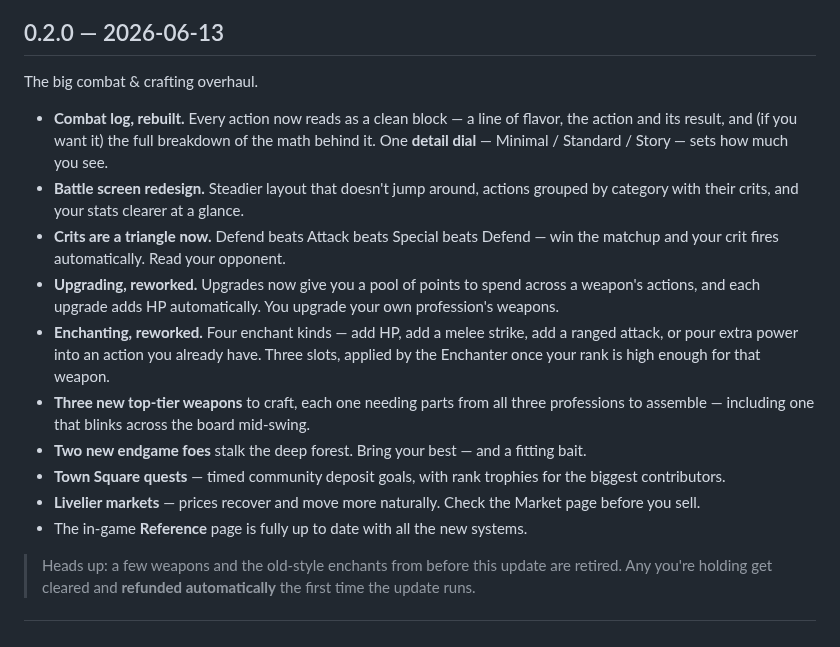
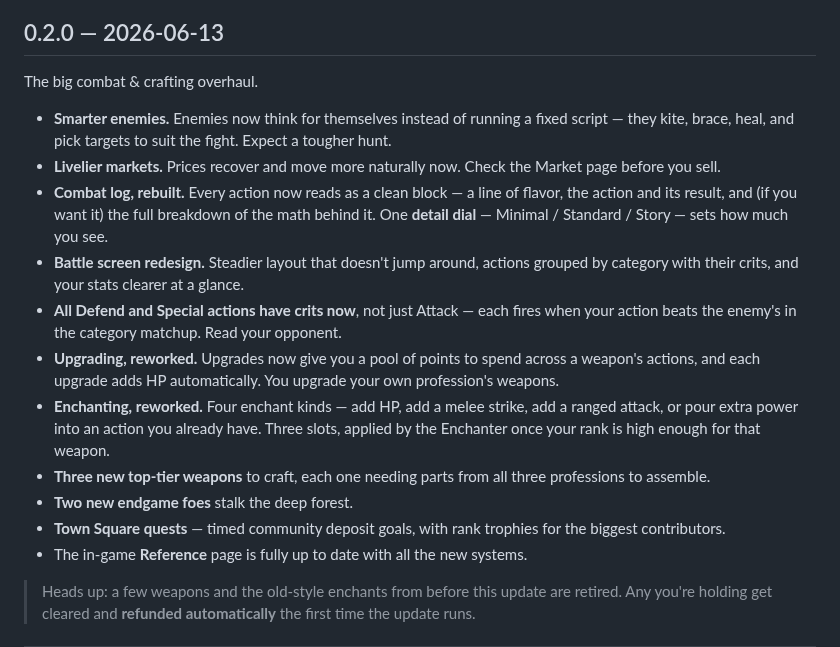
Before and after one commit to pg805/Idya, a Markdown page: docs/CHANGELOG_DISCORD.md, the part around the change. Rendered like a GitHub page.

Commit message:
0.2.0: discord changelog — lead with AI + markets, reframe crits

```diff
--- a/docs/CHANGELOG_DISCORD.md
+++ b/docs/CHANGELOG_DISCORD.md
@@ -6,15 +6,16 @@ Condensed, player-facing changelog posted to the #updates channel on each new re
 
 The big combat & crafting overhaul.
 
+- **Smarter enemies.** Enemies now think for themselves instead of running a fixed script — they kite, brace, heal, and pick targets to suit the fight. Expect a tougher hunt.
+- **Livelier markets.** Prices recover and move more naturally now. Check the Market page before you sell.
 - **Combat log, rebuilt.** Every action now reads as a clean block — a line of flavor, the action and its result, and (if you want it) the full breakdown of the math behind it. One **detail dial** — Minimal / Standard / Story — sets how much you see.
 - **Battle screen redesign.** Steadier layout that doesn't jump around, actions grouped by category with their crits, and your stats clearer at a glance.
-- **Crits are a triangle now.** Defend beats Attack beats Special beats Defend — win the matchup and your crit fires automatically. Read your opponent.
+- **All Defend and Special actions have crits now**, not just Attack — each fires when your action beats the enemy's in the category matchup. Read your opponent.
 - **Upgrading, reworked.** Upgrades now give you a pool of points to spend across a weapon's actions, and each upgrade adds HP automatically. You upgrade your own profession's weapons.
 - **Enchanting, reworked.** Four enchant kinds — add HP, add a melee strike, add a ranged attack, or pour extra power into an action you already have. Three slots, applied by the Enchanter once your rank is high enough for that weapon.
-- **Three new top-tier weapons** to craft, each one needing parts from all three professions to assemble — including one that blinks across the board mid-swing.
-- **Two new endgame foes** stalk the deep forest. Bring your best — and a fitting bait.
+- **Three new top-tier weapons** to craft, each one needing parts from all three professions to assemble.
+- **Two new endgame foes** stalk the deep forest.
 - **Town Square quests** — timed community deposit goals, with rank trophies for the biggest contributors.
-- **Livelier markets** — prices recover and move more naturally. Check the Market page before you sell.
 - The in-game **Reference** page is fully up to date with all the new systems.
 
 > Heads up: a few weapons and the old-style enchants from before this update are retired. Any you're holding get cleared and **refunded automatically** the first time the update runs.
```
